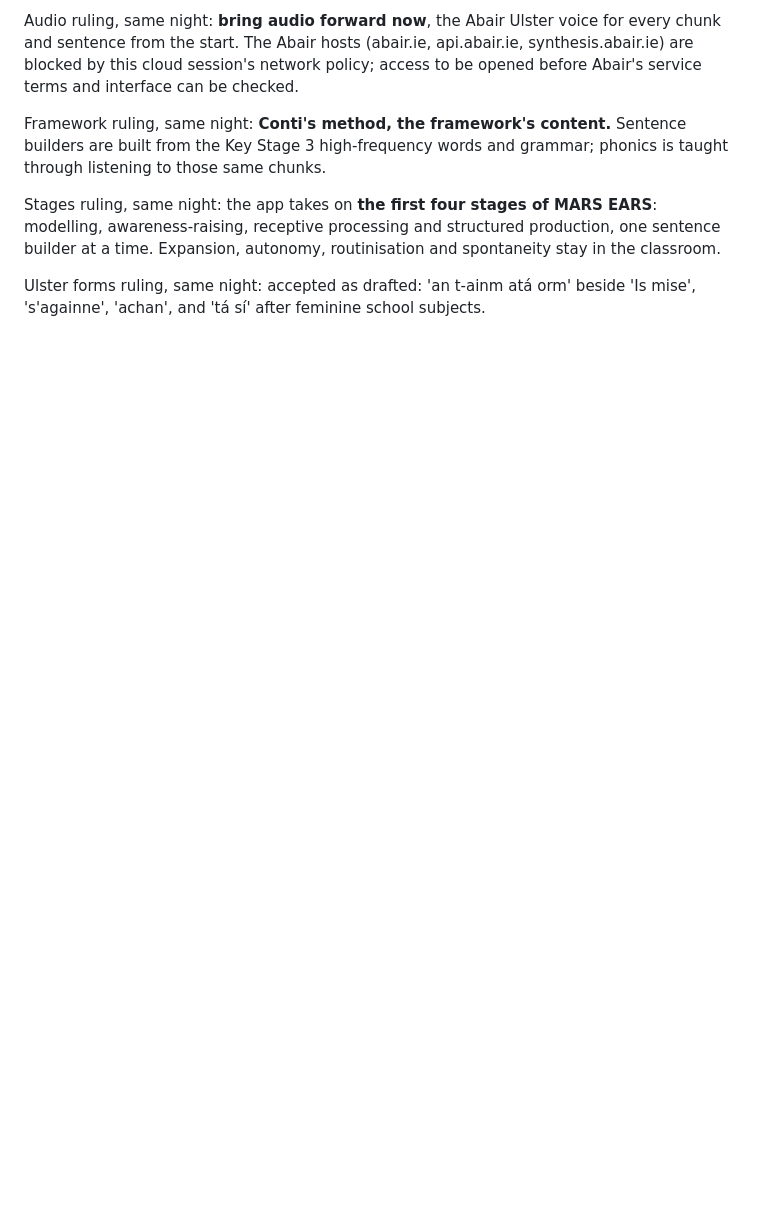
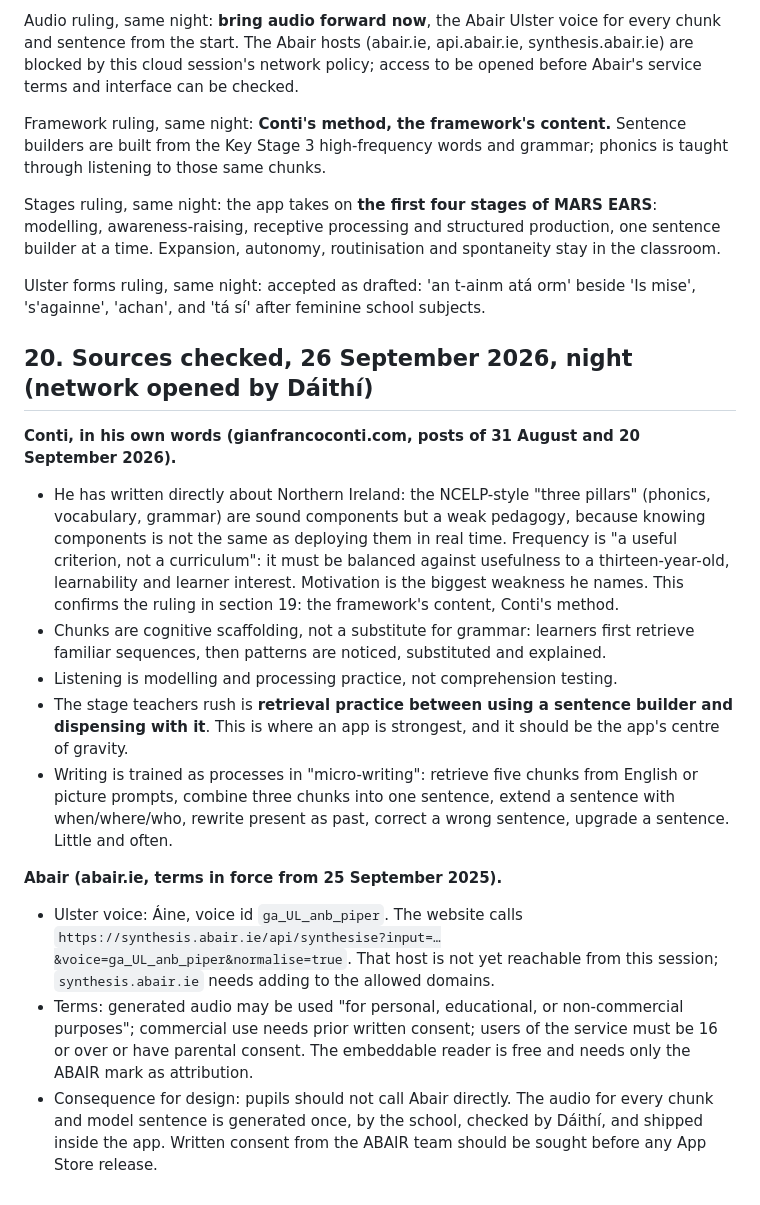
Before and after one commit to daithi77/get-iplayer-automator-master, a Markdown page: NathanCompanion/PROPOSAL.md, the part around the change. Drawn GitHub-style; blank space fills up the shorter version.

Commit message:
Record Conti's own position on Northern Ireland and the Abair findings
Co-Authored-By: Claude Opus 5.5 <noreply@anthropic.com>
Claude-Session: https://claude.ai/code/session_01AzpWkHrfZQCfxRazcZJ2b1

```diff
--- a/NathanCompanion/PROPOSAL.md
+++ b/NathanCompanion/PROPOSAL.md
@@ -200,3 +200,17 @@ Framework ruling, same night: **Conti's method, the framework's content.** Sente
 Stages ruling, same night: the app takes on **the first four stages of MARS EARS**: modelling, awareness-raising, receptive processing and structured production, one sentence builder at a time. Expansion, autonomy, routinisation and spontaneity stay in the classroom.
 
 Ulster forms ruling, same night: accepted as drafted: 'an t-ainm atá orm' beside 'Is mise', 's'againne', 'achan', and 'tá sí' after feminine school subjects.
+
+## 20. Sources checked, 26 September 2026, night (network opened by Dáithí)
+
+**Conti, in his own words (gianfrancoconti.com, posts of 31 August and 20 September 2026).**
+- He has written directly about Northern Ireland: the NCELP-style "three pillars" (phonics, vocabulary, grammar) are sound components but a weak pedagogy, because knowing components is not the same as deploying them in real time. Frequency is "a useful criterion, not a curriculum": it must be balanced against usefulness to a thirteen-year-old, learnability and learner interest. Motivation is the biggest weakness he names. This confirms the ruling in section 19: the framework's content, Conti's method.
+- Chunks are cognitive scaffolding, not a substitute for grammar: learners first retrieve familiar sequences, then patterns are noticed, substituted and explained.
+- Listening is modelling and processing practice, not comprehension testing.
+- The stage teachers rush is **retrieval practice between using a sentence builder and dispensing with it**. This is where an app is strongest, and it should be the app's centre of gravity.
+- Writing is trained as processes in "micro-writing": retrieve five chunks from English or picture prompts, combine three chunks into one sentence, extend a sentence with when/where/who, rewrite present as past, correct a wrong sentence, upgrade a sentence. Little and often.
+
+**Abair (abair.ie, terms in force from 25 September 2025).**
+- Ulster voice: Áine, voice id `ga_UL_anb_piper`. The website calls `https://synthesis.abair.ie/api/synthesise?input=…&voice=ga_UL_anb_piper&normalise=true`. That host is not yet reachable from this session; `synthesis.abair.ie` needs adding to the allowed domains.
+- Terms: generated audio may be used "for personal, educational, or non-commercial purposes"; commercial use needs prior written consent; users of the service must be 16 or over or have parental consent. The embeddable reader is free and needs only the ABAIR mark as attribution.
+- Consequence for design: pupils should not call Abair directly. The audio for every chunk and model sentence is generated once, by the school, checked by Dáithí, and shipped inside the app. Written consent from the ABAIR team should be sought before any App Store release.
```
